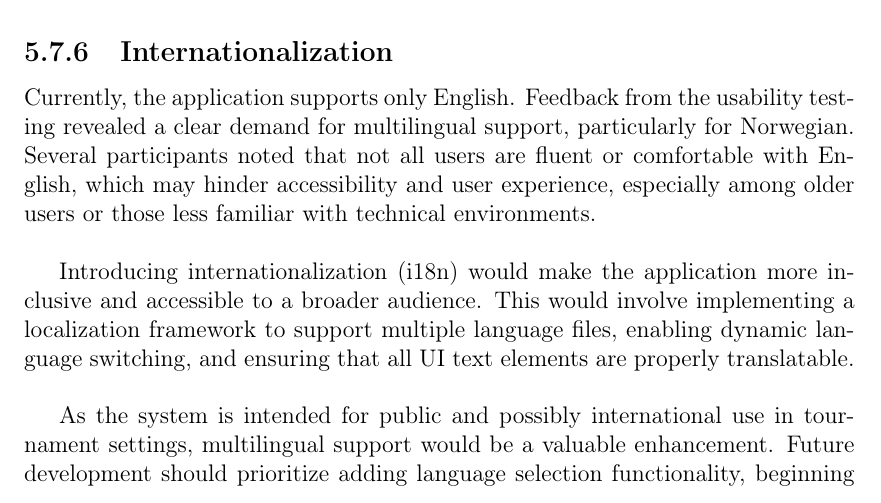
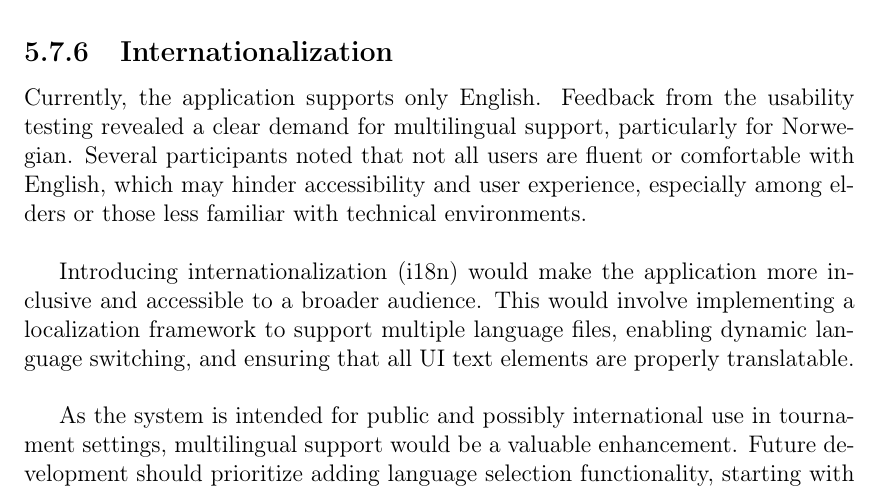
Before and after one commit to bachelor-gruppe-04/documentation, a LaTeX thesis (main.tex, which reads chapters/07-discussion.tex): part of page 78 of 94, cut so that both start at the same text. Compiled offline with pdfLaTeX; TikZ figures are drawn from their code, not taken from saved files.

Commit message:
Changed to synonyms

```diff
--- a/chapters/07-discussion.tex
+++ b/chapters/07-discussion.tex
@@ -147,8 +147,8 @@ While both the backend and frontend are capable of handling non-standard setups,
 To improve usability, one idea is to implement a user interface that allows players to select from a list of predefined chess variants, each linked to its corresponding \gls{fen} string. This would eliminate the need for manual code changes and make variant selection accessible to all users, enabling broader support for formats such as \textit{\gls{chess960}}, \textit{\gls{horde}}, and \textit{\gls{racing-kings}}.
 
 \subsection{Internationalization}
-Currently, the application supports only English. Feedback from the usability testing revealed a clear demand for multilingual support, particularly for Norwegian. Several participants noted that not all users are fluent or comfortable with English, which may hinder accessibility and user experience, especially among older users or those less familiar with technical environments. \\
+Currently, the application supports only English. Feedback from the usability testing revealed a clear demand for multilingual support, particularly for Norwegian. Several participants noted that not all users are fluent or comfortable with English, which may hinder accessibility and user experience, especially among elders or those less familiar with technical environments. \\
 
 Introducing \gls{i18n} would make the application more inclusive and accessible to a broader audience. This would involve implementing a localization framework to support multiple language files, enabling dynamic language switching, and ensuring that all \gls{ui} text elements are properly translatable. \\
 
-As the system is intended for public and possibly international use in tournament settings, multilingual support would be a valuable enhancement. Future development should prioritize adding language selection functionality, beginning with Norwegian, and designing the system architecture to support additional languages as needed.
+As the system is intended for public and possibly international use in tournament settings, multilingual support would be a valuable enhancement. Future development should prioritize adding language selection functionality, starting with Norwegian, and designing the system architecture to support additional languages as needed.
```
